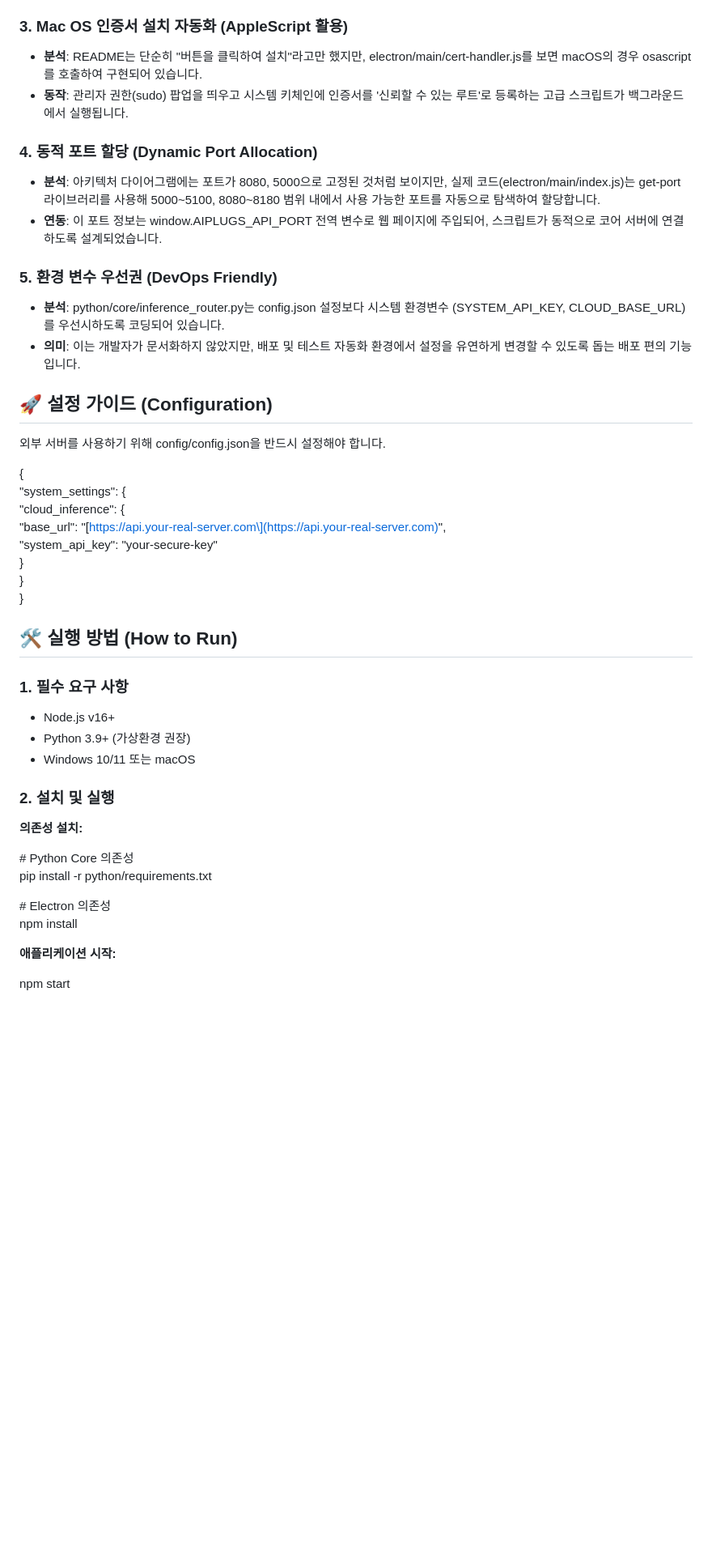
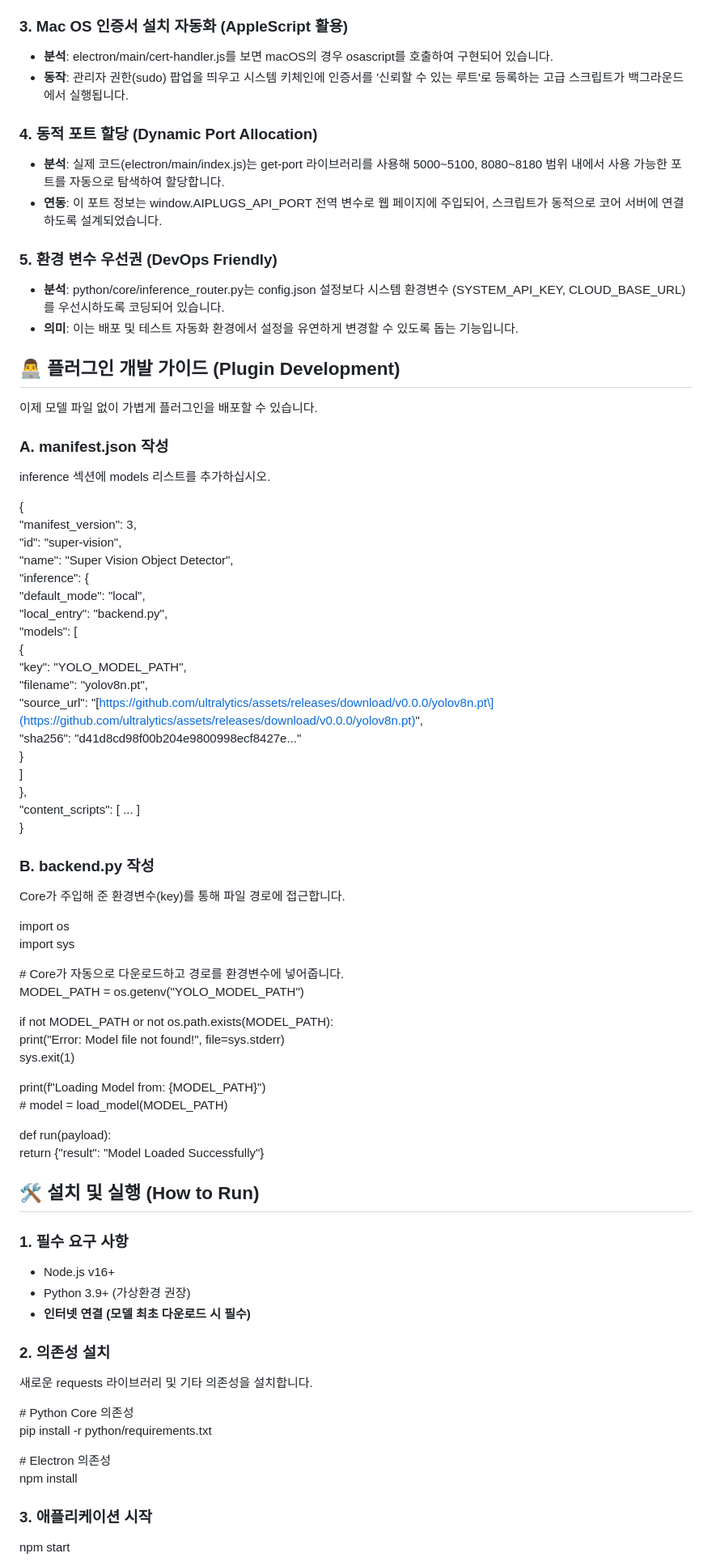
Before and after one commit to circling-booster/AiPlugin, a Markdown page: README.md, the part around one of its changes. Shown at 81% size. Drawn GitHub-style; blank space fills up the shorter version.

```diff
--- a/README.md
+++ b/README.md
@@ -117,43 +120,77 @@ README는 단순히 "트래픽을 가로채어 주입"한다고 되어 있지만
 
 ### **3\. Mac OS 인증서 설치 자동화 (AppleScript 활용)**
 
-* **분석**: README는 단순히 "버튼을 클릭하여 설치"라고만 했지만, electron/main/cert-handler.js를 보면 macOS의 경우 osascript를 호출하여 구현되어 있습니다.
+* **분석**: electron/main/cert-handler.js를 보면 macOS의 경우 osascript를 호출하여 구현되어 있습니다.
 * **동작**: 관리자 권한(sudo) 팝업을 띄우고 시스템 키체인에 인증서를 '신뢰할 수 있는 루트'로 등록하는 고급 스크립트가 백그라운드에서 실행됩니다.
 
 ### **4\. 동적 포트 할당 (Dynamic Port Allocation)**
 
-* **분석**: 아키텍처 다이어그램에는 포트가 8080, 5000으로 고정된 것처럼 보이지만, 실제 코드(electron/main/index.js)는 get-port 라이브러리를 사용해 5000\~5100, 8080\~8180 범위 내에서 사용 가능한 포트를 자동으로 탐색하여 할당합니다.
+* **분석**: 실제 코드(electron/main/index.js)는 get-port 라이브러리를 사용해 5000\~5100, 8080\~8180 범위 내에서 사용 가능한 포트를 자동으로 탐색하여 할당합니다.
 * **연동**: 이 포트 정보는 window.AIPLUGS\_API\_PORT 전역 변수로 웹 페이지에 주입되어, 스크립트가 동적으로 코어 서버에 연결하도록 설계되었습니다.
 
 ### **5\. 환경 변수 우선권 (DevOps Friendly)**
 
 * **분석**: python/core/inference\_router.py는 config.json 설정보다 시스템 환경변수 (SYSTEM\_API\_KEY, CLOUD\_BASE\_URL)를 우선시하도록 코딩되어 있습니다.
-* **의미**: 이는 개발자가 문서화하지 않았지만, 배포 및 테스트 자동화 환경에서 설정을 유연하게 변경할 수 있도록 돕는 배포 편의 기능입니다.
+* **의미**: 이는 배포 및 테스트 자동화 환경에서 설정을 유연하게 변경할 수 있도록 돕는 기능입니다.
 
-## **🚀 설정 가이드 (Configuration)**
+## **👨‍💻 플러그인 개발 가이드 (Plugin Development)**
 
-외부 서버를 사용하기 위해 config/config.json을 반드시 설정해야 합니다.
+이제 모델 파일 없이 가볍게 플러그인을 배포할 수 있습니다.
+
+### **A. manifest.json 작성**
+
+inference 섹션에 models 리스트를 추가하십시오.
 
 {
-  "system\_settings": {
-    "cloud\_inference": {
-      "base\_url": "\[https://api.your-real-server.com\](https://api.your-real-server.com)",
-      "system\_api\_key": "your-secure-key"
-    }
-  }
+    "manifest\_version": 3,
+    "id": "super-vision",
+    "name": "Super Vision Object Detector",
+    "inference": {
+        "default\_mode": "local",
+        "local\_entry": "backend.py",
+        "models": \[
+            {
+                "key": "YOLO\_MODEL\_PATH",
+                "filename": "yolov8n.pt",
+                "source\_url": "\[https://github.com/ultralytics/assets/releases/download/v0.0.0/yolov8n.pt\](https://github.com/ultralytics/assets/releases/download/v0.0.0/yolov8n.pt)",
+                "sha256": "d41d8cd98f00b204e9800998ecf8427e..."
+            }
+        \]
+    },
+    "content\_scripts": \[ ... \]
 }
 
-## **🛠️ 실행 방법 (How to Run)**
+### **B. backend.py 작성**
+
+Core가 주입해 준 환경변수(key)를 통해 파일 경로에 접근합니다.
+
+import os
+import sys
+
+\# Core가 자동으로 다운로드하고 경로를 환경변수에 넣어줍니다.
+MODEL\_PATH \= os.getenv("YOLO\_MODEL\_PATH")
+
+if not MODEL\_PATH or not os.path.exists(MODEL\_PATH):
+    print("Error: Model file not found\!", file=sys.stderr)
+    sys.exit(1)
+
+print(f"Loading Model from: {MODEL\_PATH}")
+\# model \= load\_model(MODEL\_PATH)
+
+def run(payload):
+    return {"result": "Model Loaded Successfully"}
+
+## **🛠️ 설치 및 실행 (How to Run)**
 
 ### **1\. 필수 요구 사항**
 
 * Node.js v16+
 * Python 3.9+ (가상환경 권장)
-* Windows 10/11 또는 macOS
+* **인터넷 연결 (모델 최초 다운로드 시 필수)**
 
-### **2\. 설치 및 실행**
+### **2\. 의존성 설치**
 
-**의존성 설치:**
+새로운 requests 라이브러리 및 기타 의존성을 설치합니다.
 
 \# Python Core 의존성
 pip install \-r python/requirements.txt
@@ -161,7 +198,7 @@ pip install \-r python/requirements.txt
 \# Electron 의존성
 npm install
 
-**애플리케이션 시작:**
+### **3\. 애플리케이션 시작**
 
 npm start
 
```
Also changed, not shown: other parts of README.md (+73 -69 lines).
